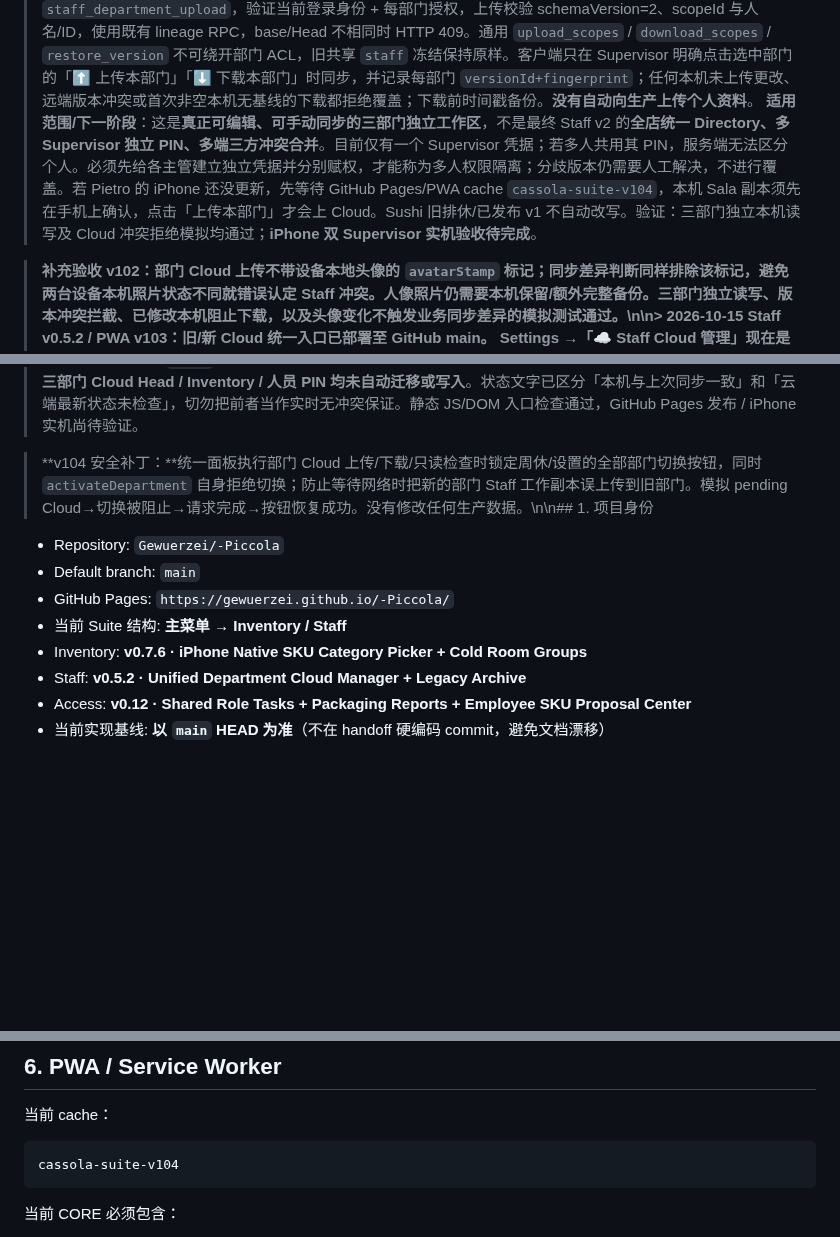
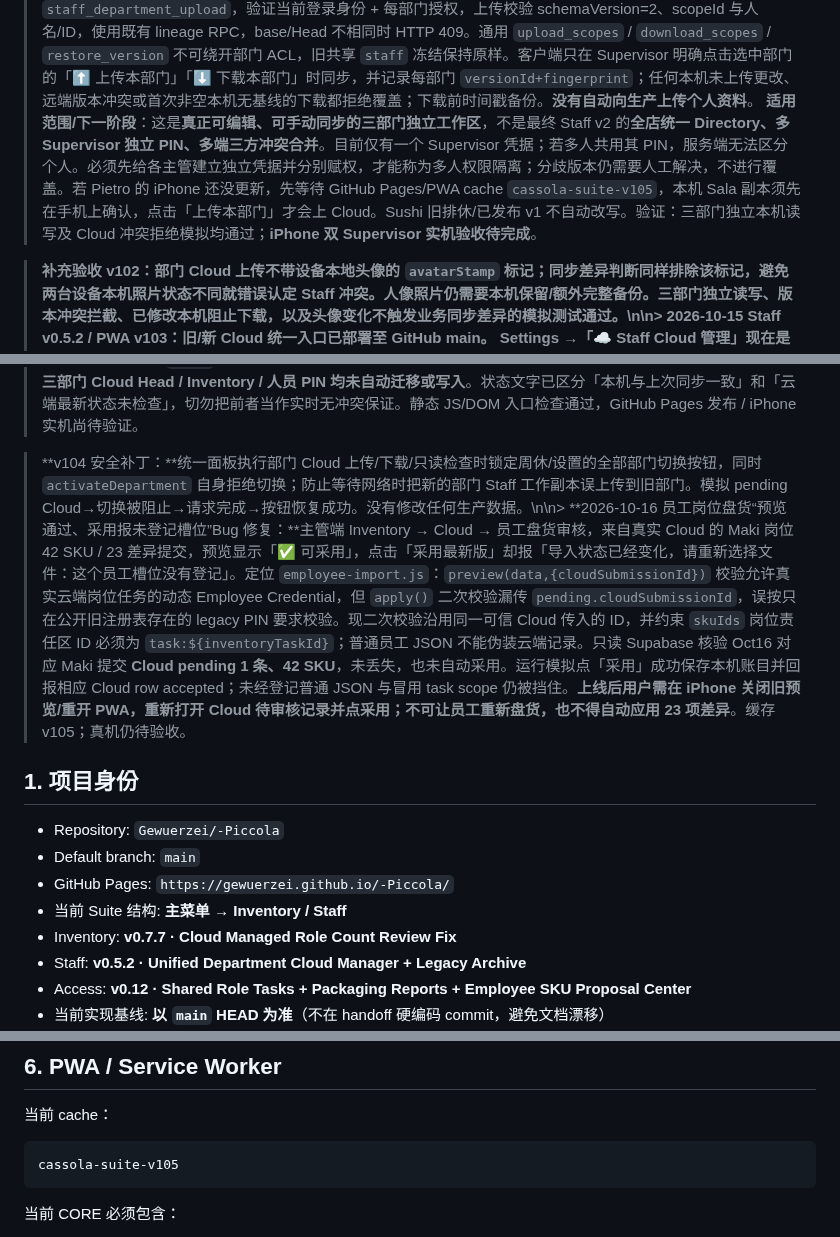
Before and after one commit to Gewuerzei/-Piccola, a Markdown page: PROJECT_HANDOFF.md, 3 parts joined by grey strips. Drawn GitHub-style; blank space fills up the shorter version.

Commit message:
Handoff fix for role-task Cloud employee count approval and preserve pending submissions

````diff
--- a/PROJECT_HANDOFF.md
+++ b/PROJECT_HANDOFF.md
@@ -35,18 +35,20 @@
 
 > **2026-10-15 Staff v0.5.1 · 三部门真正可编辑 + 部门独立 Cloud v22（阶段性上线）：**Pietro 明确要求在 🍣 Sushi / 🍷 Bar/Sala / 🍳 Cucina 大卡间**直接切换管理**，不能只有只读预览。现 `staff.js` 的活动 `state` 会随部门切换，所有周/月/人员/换休/岗位/发布/PDF 界面使用当前部门状态；旧 Sushi 原键 `cassola_staff_v01` 继续保留，Sala 为 `cassola_staff_department_sala_v01`，Cucina 为 `cassola_staff_department_cucina_v01`。首次切换 Sala 时只从已批准 `cassola_staff_departments_v01` 旁路导入副本（原 sidecar 不删，建立时间戳备份）；原跑堂 `cassa/cucina/maki` 责任区转 `serviceStation`，不自动设厨房 primaryRole。新加入人员、排休/换休、发布版本、PDF 只写当前部门，PDF/JSON 文件名和 PDF 标题含部门；跨部门或无部门标识的旧 JSON 导入被拦截。
 > **新 Cloud**：生产 Supabase 新增 `staff:sushi` / `staff:sala` / `staff:cucina` scope，各自初始空 Head；`staff_department_grants` 行级授权表（仅已有的一个 active supervisor 凭据获得三部门初始 read/write grant，**新建 supervisor 默认不得自动继承**）。Edge `cassola-cloud` **ACTIVE v22** 增加 `staff_department_download` / `staff_department_upload`，验证当前登录身份 + 每部门授权，上传校验 schemaVersion=2、scopeId 与人名/ID，使用既有 lineage RPC，base/Head 不相同时 HTTP 409。通用 `upload_scopes` / `download_scopes` / `restore_version` 不可绕开部门 ACL，旧共享 `staff` 冻结保持原样。客户端只在 Supervisor 明确点击选中部门的「⬆ 上传本部门」「⬇ 下载本部门」时同步，并记录每部门 `versionId+fingerprint`；任何本机未上传更改、远端版本冲突或首次非空本机无基线的下载都拒绝覆盖；下载前时间戳备份。**没有自动向生产上传个人资料**。
-> **适用范围/下一阶段**：这是**真正可编辑、可手动同步的三部门独立工作区**，不是最终 Staff v2 的**全店统一 Directory、多 Supervisor 独立 PIN、多端三方冲突合并**。目前仅有一个 Supervisor 凭据；若多人共用其 PIN，服务端无法区分个人。必须先给各主管建立独立凭据并分别赋权，才能称为多人权限隔离；分歧版本仍需要人工解决，不进行覆盖。若 Pietro 的 iPhone 还没更新，先等待 GitHub Pages/PWA cache `cassola-suite-v104`，本机 Sala 副本须先在手机上确认，点击「上传本部门」才会上 Cloud。Sushi 旧排休/已发布 v1 不自动改写。验证：三部门独立本机读写及 Cloud 冲突拒绝模拟均通过；**iPhone 双 Supervisor 实机验收待完成**。
+> **适用范围/下一阶段**：这是**真正可编辑、可手动同步的三部门独立工作区**，不是最终 Staff v2 的**全店统一 Directory、多 Supervisor 独立 PIN、多端三方冲突合并**。目前仅有一个 Supervisor 凭据；若多人共用其 PIN，服务端无法区分个人。必须先给各主管建立独立凭据并分别赋权，才能称为多人权限隔离；分歧版本仍需要人工解决，不进行覆盖。若 Pietro 的 iPhone 还没更新，先等待 GitHub Pages/PWA cache `cassola-suite-v105`，本机 Sala 副本须先在手机上确认，点击「上传本部门」才会上 Cloud。Sushi 旧排休/已发布 v1 不自动改写。验证：三部门独立本机读写及 Cloud 冲突拒绝模拟均通过；**iPhone 双 Supervisor 实机验收待完成**。
 
 > **补充验收 v102：**部门 Cloud 上传不带设备本地头像的 `avatarStamp` 标记；同步差异判断同样排除该标记，避免两台设备本机照片状态不同就错误认定 Staff 冲突。人像照片仍需要本机保留/额外完整备份。三部门独立读写、版本冲突拦截、已修改本机阻止下载，以及头像变化不触发业务同步差异的模拟测试通过。\n\n> **2026-10-15 Staff v0.5.2 / PWA v103：旧/新 Cloud 统一入口已部署至 GitHub main。** Settings →「☁️ Staff Cloud 管理」现在是**唯一 Staff Cloud 操作面板**，内部选择 🍣 Sushi / 🍷 Bar/Sala / 🍳 Cucina，显示选中部门的本机同步基线和是否未同步，提供单份「⬆ 上传选中部门」「⬇ 下载选中部门」以及**只读**「🔍 检查云端状态」（查最近云端版本/人数，带本次读取时间，不声称永远最新）。选部门也切换实际可编辑 Staff 工作副本。周休页只保留简短「Cloud 管理 ›」跳转，不再独立重复上传/下载按钮。设置页旧 Cloud 禁用按钮移除，旧 `staff` Head 放到统一面板的「🗄️ 旧 Staff Cloud 历史与迁移」折叠区：只读查看旧历史、按部门安全导入和仅 Sushi 的本机备份回滚；原 `staff-departments.js` 冗余历史导入卡删除，安全导入与「📦 备份全部部门 JSON」改由统一面板触发。
 > **安全边界未变：**代码层 `staff_department_upload/download` 操作仍带 Supervisor 授权、部门隔离、基线+dirty 检查、下载前本机备份；旧 `staff` 全量上传/下载/云端恢复被 Cloud v22 后端拦截（本次未更新 Edge）。历史数据、生产三部门 Cloud Head / Inventory / 人员 PIN 均**未自动迁移或写入**。状态文字已区分「本机与上次同步一致」和「云端最新状态未检查」，切勿把前者当作实时无冲突保证。静态 JS/DOM 入口检查通过，GitHub Pages 发布 / iPhone 实机尚待验证。
 
-> **v104 安全补丁：**统一面板执行部门 Cloud 上传/下载/只读检查时锁定周休/设置的全部部门切换按钮，同时 `activateDepartment` 自身拒绝切换；防止等待网络时把新的部门 Staff 工作副本误上传到旧部门。模拟 pending Cloud→切换被阻止→请求完成→按钮恢复成功。没有修改任何生产数据。\n\n## 1. 项目身份
+> **v104 安全补丁：**统一面板执行部门 Cloud 上传/下载/只读检查时锁定周休/设置的全部部门切换按钮，同时 `activateDepartment` 自身拒绝切换；防止等待网络时把新的部门 Staff 工作副本误上传到旧部门。模拟 pending Cloud→切换被阻止→请求完成→按钮恢复成功。没有修改任何生产数据。\n\n> **2026-10-16 员工岗位盘货“预览通过、采用报未登记槽位”Bug 修复：**主管端 Inventory → Cloud → 员工盘货审核，来自真实 Cloud 的 Maki 岗位 42 SKU / 23 差异提交，预览显示「✅ 可采用」，点击「采用最新版」却报「导入状态已经变化，请重新选择文件：这个员工槽位没有登记」。定位 `employee-import.js`：`preview(data,{cloudSubmissionId})` 校验允许真实云端岗位任务的动态 Employee Credential，但 `apply()` 二次校验漏传 `pending.cloudSubmissionId`，误按只在公开旧注册表存在的 legacy PIN 要求校验。现二次校验沿用同一可信 Cloud 传入的 ID，并约束 `skuIds` 岗位责任区 ID 必须为 `task:${inventoryTaskId}`；普通员工 JSON 不能伪装云端记录。只读 Supabase 核验 Oct16 对应 Maki 提交 **Cloud pending 1 条、42 SKU**，未丢失，也未自动采用。运行模拟点「采用」成功保存本机账目并回报相应 Cloud row accepted；未经登记普通 JSON 与冒用 task scope 仍被挡住。**上线后用户需在 iPhone 关闭旧预览/重开 PWA，重新打开 Cloud 待审核记录并点采用；不可让员工重新盘货，也不得自动应用 23 项差异**。缓存 v105；真机仍待验收。
+
+## 1. 项目身份
 
 - Repository: `Gewuerzei/-Piccola`
 - Default branch: `main`
 - GitHub Pages: `https://gewuerzei.github.io/-Piccola/`
 - 当前 Suite 结构: **主菜单 → Inventory / Staff**
-- Inventory: **v0.7.6 · iPhone Native SKU Category Picker + Cold Room Groups**
+- Inventory: **v0.7.7 · Cloud Managed Role Count Review Fix**
 - Staff: **v0.5.2 · Unified Department Cloud Manager + Legacy Archive**
 - Access: **v0.12 · Shared Role Tasks + Packaging Reports + Employee SKU Proposal Center**
 - 当前实现基线: **以 `main` HEAD 为准**（不在 handoff 硬编码 commit，避免文档漂移）
@@ -1133,7 +1135,7 @@ Hub 只负责模块入口，不堆业务按钮。
 当前 cache：
 
 ```text
-cassola-suite-v104
+cassola-suite-v105
 ```
 
 当前 CORE 必须包含：
````
